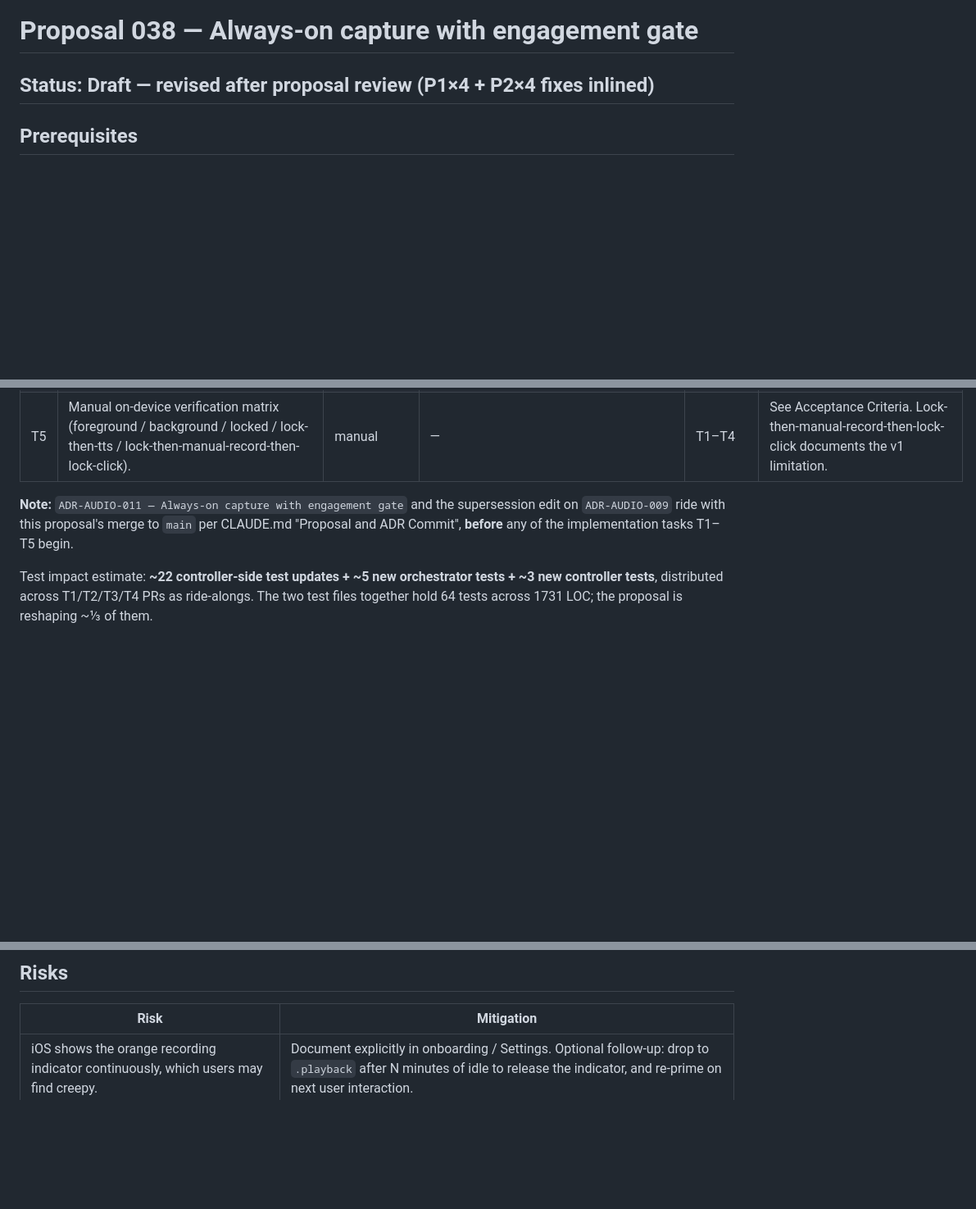
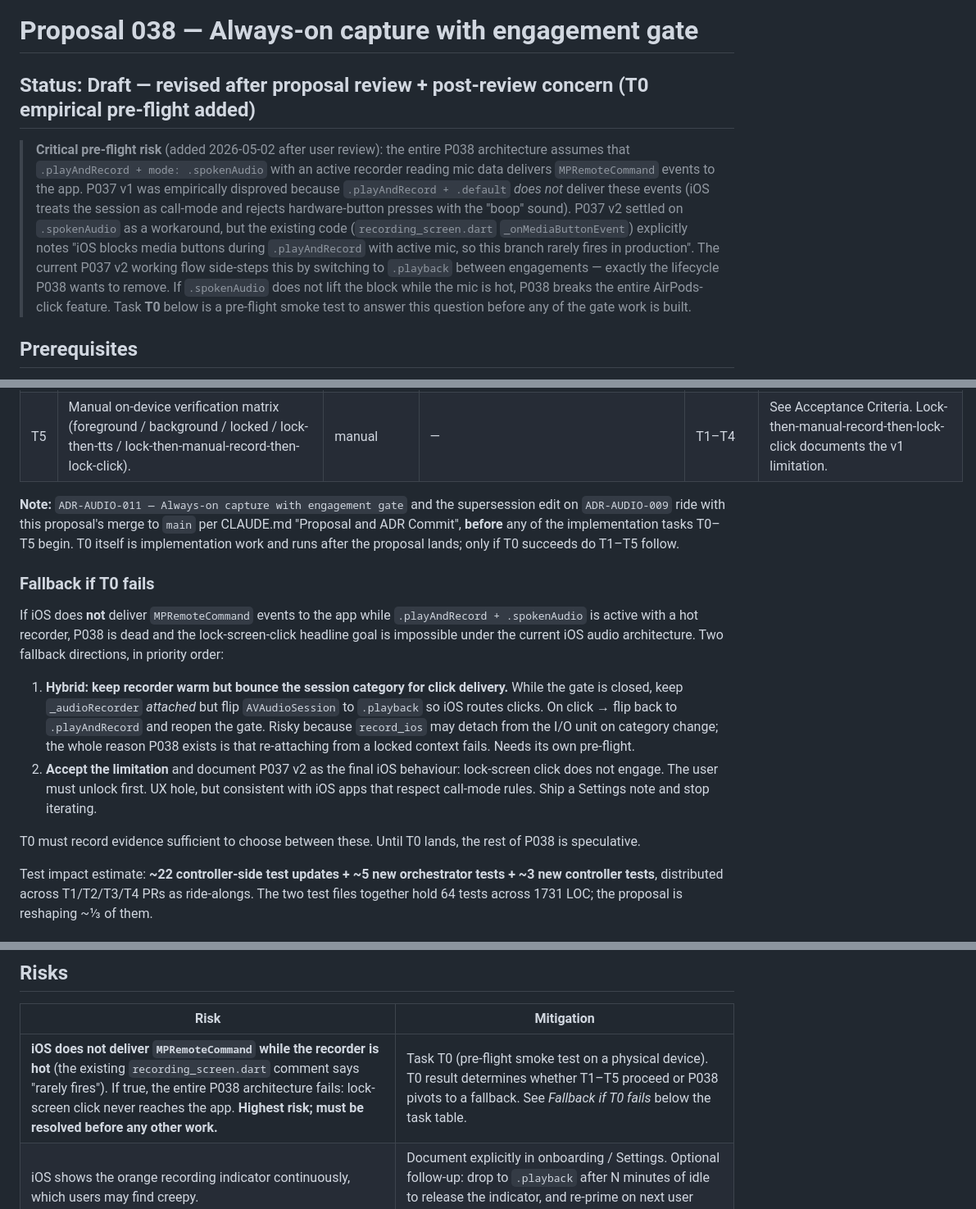
Before and after one commit to mjarco/voice-agent, a Markdown page: docs/proposals/038-always-on-capture-with-gate.md, 3 parts joined by grey strips. Shown at 82% size. GitHub-like rendering; blank space fills up the shorter version.

Commit message:
docs(P038): add T0 pre-flight smoke test for click delivery with hot mic
User-raised concern: P037 v1 was empirically disproved because
.playAndRecord + .default blocks MPRemoteCommand delivery (call-mode).
P037 v2 worked around with .spokenAudio mode, but the existing
recording_screen.dart comment 'iOS blocks media buttons during
.playAndRecord with active mic, so this branch rarely fires' suggests
the workaround is incomplete when the mic is hot.

P038's always-on recorder keeps the mic hot continuously. If
.spokenAudio does not lift the click-delivery block during active
recording, P038 cannot work — clicks would not reach the app and the
lock-screen-click headline goal is impossible.

Add T0 as an empirical pre-flight smoke test that must pass before
T1–T5 proceed. Document fallback paths if T0 fails (hybrid
session-bounce or accept-the-limitation). Add the click-delivery risk
to the Risks table as the highest-priority item.

```diff
--- a/docs/proposals/038-always-on-capture-with-gate.md
+++ b/docs/proposals/038-always-on-capture-with-gate.md
@@ -1,6 +1,8 @@
 # Proposal 038 — Always-on capture with engagement gate
 
-## Status: Draft — revised after proposal review (P1×4 + P2×4 fixes inlined)
+## Status: Draft — revised after proposal review + post-review concern (T0 empirical pre-flight added)
+
+> **Critical pre-flight risk** (added 2026-05-02 after user review): the entire P038 architecture assumes that `.playAndRecord + mode: .spokenAudio` with an active recorder reading mic data delivers `MPRemoteCommand` events to the app. P037 v1 was empirically disproved because `.playAndRecord + .default` *does not* deliver these events (iOS treats the session as call-mode and rejects hardware-button presses with the "boop" sound). P037 v2 settled on `.spokenAudio` as a workaround, but the existing code (`recording_screen.dart` `_onMediaButtonEvent`) explicitly notes "iOS blocks media buttons during `.playAndRecord` with active mic, so this branch rarely fires in production". The current P037 v2 working flow side-steps this by switching to `.playback` between engagements — exactly the lifecycle P038 wants to remove. If `.spokenAudio` does not lift the block while the mic is hot, P038 breaks the entire AirPods-click feature. Task **T0** below is a pre-flight smoke test to answer this question before any of the gate work is built.
 
 ## Prerequisites
 
@@ -217,7 +222,16 @@ Tasks ship in order; each row is one mergeable PR. Test updates ride along with
 | T4 | Update `suspendForTts` / `resumeAfterTts` / `suspendByUser` / `resumeByUser` to drive the gate instead of `_closeEngagement` / `_resumeEngagement`. **`suspendForManualRecording` / `resumeAfterManualRecording` are explicitly out of scope for v1** — they keep the full-teardown path and accept the documented "first lock-screen click after manual recording reverts to old failure mode" limitation. | presentation | Updates ~10 tests in `hands_free_controller_pause_test.dart` for TTS / user suspend paths. Manual-recording suspend tests are unchanged. New test: `suspendForTts` does not tear down engine; `resumeAfterTts` reopens gate without restarting engine. | T2 | Preserve the existing flag interactions (`_suspendedByUser`, `_pendingConversationResume`). |
 | T5 | Manual on-device verification matrix (foreground / background / locked / lock-then-tts / lock-then-manual-record-then-lock-click). | manual | — | T1–T4 | See Acceptance Criteria. Lock-then-manual-record-then-lock-click documents the v1 limitation. |
 
-**Note:** `ADR-AUDIO-011 — Always-on capture with engagement gate` and the supersession edit on `ADR-AUDIO-009` ride with this proposal's merge to `main` per CLAUDE.md "Proposal and ADR Commit", **before** any of the implementation tasks T1–T5 begin.
+**Note:** `ADR-AUDIO-011 — Always-on capture with engagement gate` and the supersession edit on `ADR-AUDIO-009` ride with this proposal's merge to `main` per CLAUDE.md "Proposal and ADR Commit", **before** any of the implementation tasks T0–T5 begin. T0 itself is implementation work and runs after the proposal lands; only if T0 succeeds do T1–T5 follow.
+
+### Fallback if T0 fails
+
+If iOS does **not** deliver `MPRemoteCommand` events to the app while `.playAndRecord + .spokenAudio` is active with a hot recorder, P038 is dead and the lock-screen-click headline goal is impossible under the current iOS audio architecture. Two fallback directions, in priority order:
+
+1. **Hybrid: keep recorder warm but bounce the session category for click delivery.** While the gate is closed, keep `_audioRecorder` *attached* but flip `AVAudioSession` to `.playback` so iOS routes clicks. On click → flip back to `.playAndRecord` and reopen the gate. Risky because `record_ios` may detach from the I/O unit on category change; the whole reason P038 exists is that re-attaching from a locked context fails. Needs its own pre-flight.
+2. **Accept the limitation** and document P037 v2 as the final iOS behaviour: lock-screen click does not engage. The user must unlock first. UX hole, but consistent with iOS apps that respect call-mode rules. Ship a Settings note and stop iterating.
+
+T0 must record evidence sufficient to choose between these. Until T0 lands, the rest of P038 is speculative.
 
 Test impact estimate: **~22 controller-side test updates + ~5 new orchestrator tests + ~3 new controller tests**, distributed across T1/T2/T3/T4 PRs as ride-alongs. The two test files together hold 64 tests across 1731 LOC; the proposal is reshaping ~⅓ of them.
 
@@ -249,6 +263,7 @@ Re-estimated after proposal review using `grep` against the actual test files (1
 
 | Risk | Mitigation |
 |---|---|
+| **iOS does not deliver `MPRemoteCommand` while the recorder is hot** (the existing `recording_screen.dart` comment says "rarely fires"). If true, the entire P038 architecture fails: lock-screen click never reaches the app. **Highest risk; must be resolved before any other work.** | Task T0 (pre-flight smoke test on a physical device). T0 result determines whether T1–T5 proceed or P038 pivots to a fallback. See *Fallback if T0 fails* below the task table. |
 | iOS shows the orange recording indicator continuously, which users may find creepy. | Document explicitly in onboarding / Settings. Optional follow-up: drop to `.playback` after N minutes of idle to release the indicator, and re-prime on next user interaction. |
 | Battery drain from continuous mic streaming. | The `AudioRecorder` PCM stream is roughly 32 KB/s of mic samples; the cost is modest but real. Mitigations are follow-up work. |
 | Gate-closed window leaks a partial segment if the buffer is not reset properly. | T1 explicitly resets speech buffer and counts on close; orchestrator test asserts this. |
```
Also changed, not shown: other parts of docs/proposals/038-always-on-capture-with-gate.md (+5 -2 lines).
